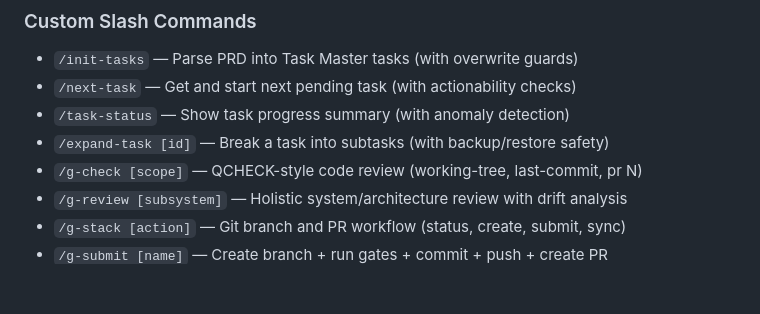
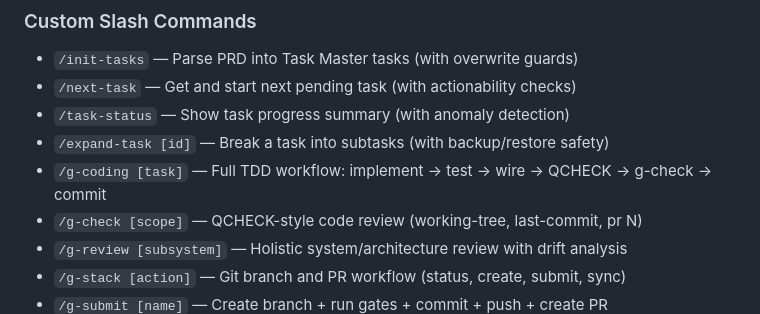
Before and after one commit to SubhajL/zrl, a Markdown page: CLAUDE.md, the part around the change. GitHub-like rendering; blank space fills up the shorter version.

```diff
--- a/CLAUDE.md
+++ b/CLAUDE.md
@@ -342,6 +342,7 @@ npm run test:perf                  # k6 load test
 - `/next-task` — Get and start next pending task (with actionability checks)
 - `/task-status` — Show task progress summary (with anomaly detection)
 - `/expand-task [id]` — Break a task into subtasks (with backup/restore safety)
+- `/g-coding [task]` — Full TDD workflow: implement → test → wire → QCHECK → g-check → commit
 - `/g-check [scope]` — QCHECK-style code review (working-tree, last-commit, pr N)
 - `/g-review [subsystem]` — Holistic system/architecture review with drift analysis
 - `/g-stack [action]` — Git branch and PR workflow (status, create, submit, sync)
```
Also changed, not shown: .claude/commands/g-coding.md (added, +189 -0 lines).
